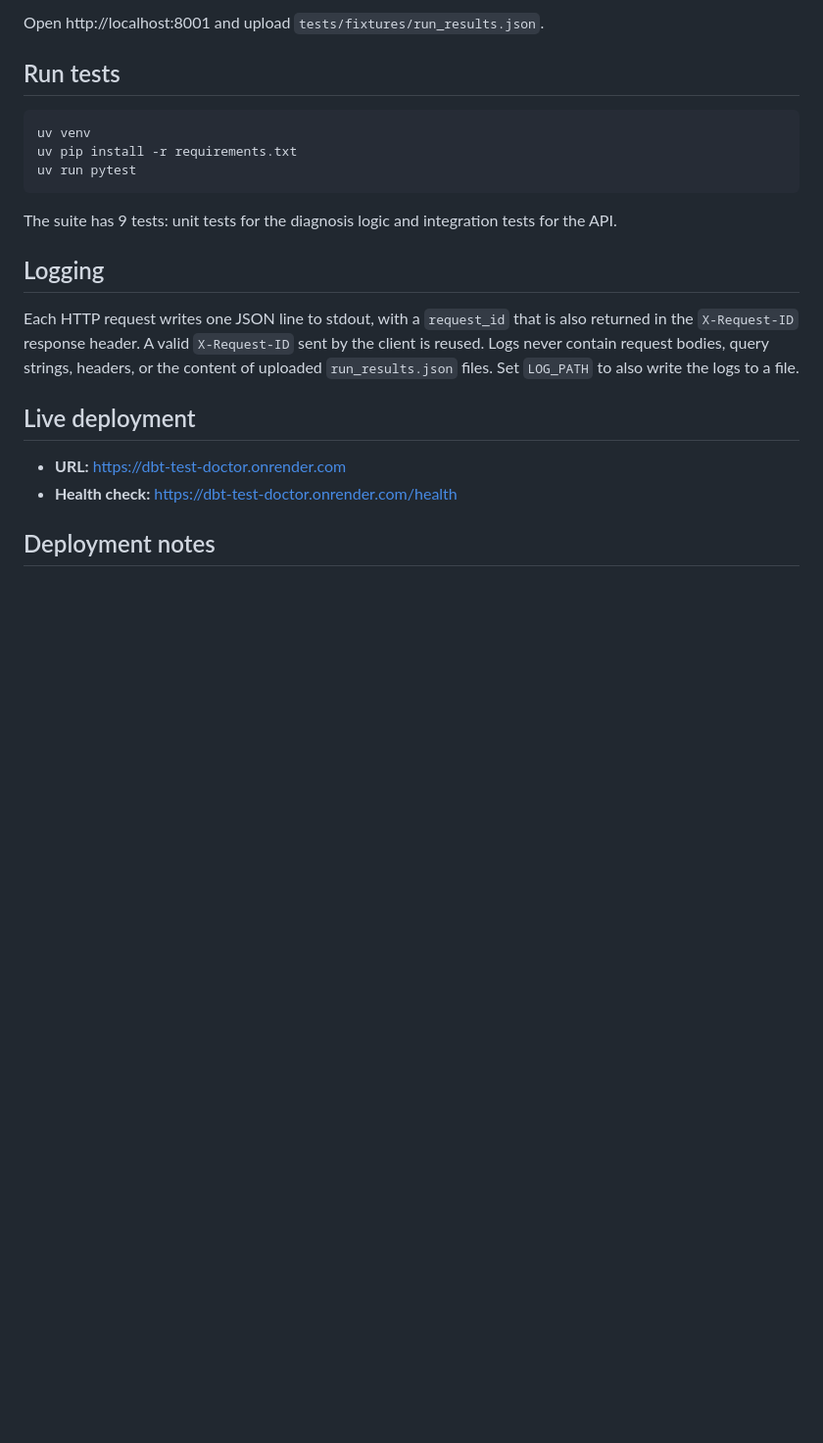
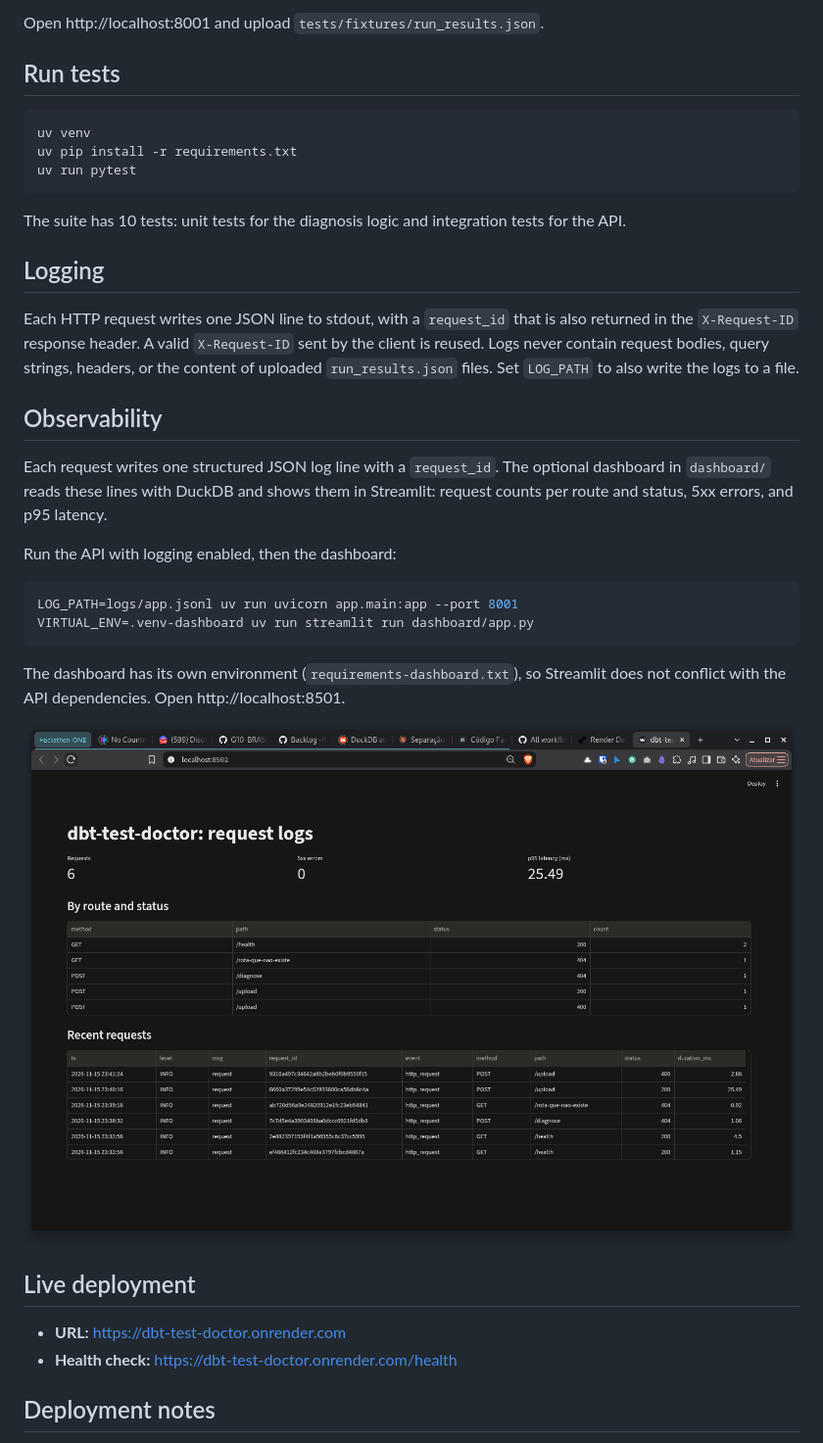
Before and after one commit to dammi01/dbt-test-doctor, a Markdown page: README.md, the part around the change. Shown at 98% size. GitHub-like rendering; pictures changed too: docs/dashboard.png (added); blank space fills up the shorter version.

Commit message:
feat: add request log dashboard and observability docs

````diff
--- a/README.md
+++ b/README.md
@@ -18,13 +18,30 @@ uv venv
 uv pip install -r requirements.txt
 uv run pytest
 ```
-The suite has 9 tests: unit tests for the diagnosis logic and integration tests for the API.
+The suite has 10 tests: unit tests for the diagnosis logic and integration tests for the API.
 
 ## Logging
 Each HTTP request writes one JSON line to stdout, with a `request_id` that is also returned
 in the `X-Request-ID` response header. A valid `X-Request-ID` sent by the client is reused.
 Logs never contain request bodies, query strings, headers, or the content of uploaded
 `run_results.json` files. Set `LOG_PATH` to also write the logs to a file.
+
+## Observability
+Each request writes one structured JSON log line with a `request_id`. The optional
+dashboard in `dashboard/` reads these lines with DuckDB and shows them in Streamlit:
+request counts per route and status, 5xx errors, and p95 latency.
+
+Run the API with logging enabled, then the dashboard:
+
+```bash
+LOG_PATH=logs/app.jsonl uv run uvicorn app.main:app --port 8001
+VIRTUAL_ENV=.venv-dashboard uv run streamlit run dashboard/app.py
+```
+
+The dashboard has its own environment (`requirements-dashboard.txt`), so Streamlit
+does not conflict with the API dependencies. Open http://localhost:8501.
+
+![Dashboard showing request logs](docs/dashboard.png)
 
 ## Live deployment
 - **URL:** https://dbt-test-doctor.onrender.com
````
Also changed, not shown: 5 other files.
